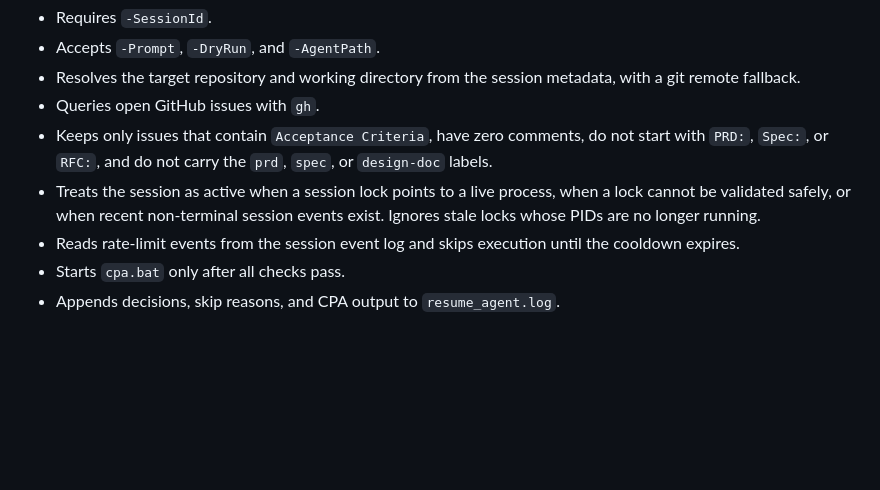
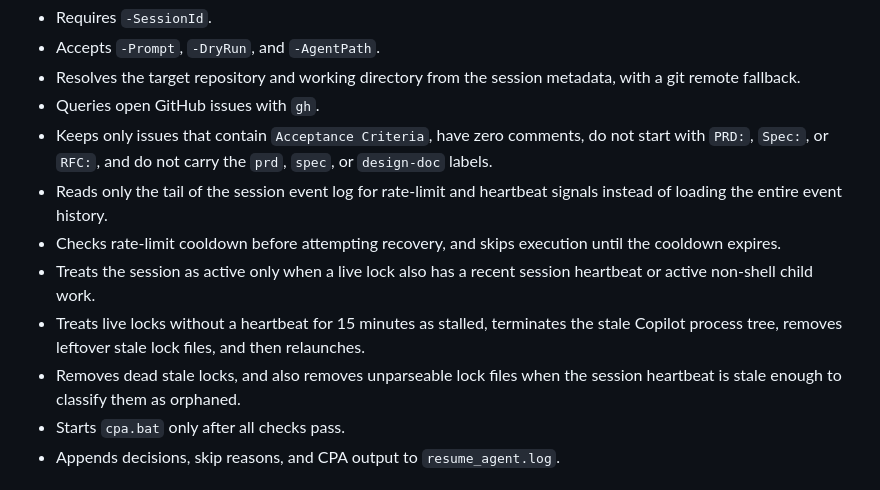
Before and after one commit to psm8/ai, a Markdown page: scripts/README.md, the part around the change. Rendered like a GitHub page; blank space fills up the shorter version.

Commit message:
docs(session-recovery): implement heartbeat-based stalled session detection and overnight restart

```diff
--- a/scripts/README.md
+++ b/scripts/README.md
@@ -42,8 +42,11 @@ What it does:
 - Resolves the target repository and working directory from the session metadata, with a git remote fallback.
 - Queries open GitHub issues with `gh`.
 - Keeps only issues that contain `Acceptance Criteria`, have zero comments, do not start with `PRD:`, `Spec:`, or `RFC:`, and do not carry the `prd`, `spec`, or `design-doc` labels.
-- Treats the session as active when a session lock points to a live process, when a lock cannot be validated safely, or when recent non-terminal session events exist. Ignores stale locks whose PIDs are no longer running.
-- Reads rate-limit events from the session event log and skips execution until the cooldown expires.
+- Reads only the tail of the session event log for rate-limit and heartbeat signals instead of loading the entire event history.
+- Checks rate-limit cooldown before attempting recovery, and skips execution until the cooldown expires.
+- Treats the session as active only when a live lock also has a recent session heartbeat or active non-shell child work.
+- Treats live locks without a heartbeat for 15 minutes as stalled, terminates the stale Copilot process tree, removes leftover stale lock files, and then relaunches.
+- Removes dead stale locks, and also removes unparseable lock files when the session heartbeat is stale enough to classify them as orphaned.
 - Starts `cpa.bat` only after all checks pass.
 - Appends decisions, skip reasons, and CPA output to `resume_agent.log`.
 
```
